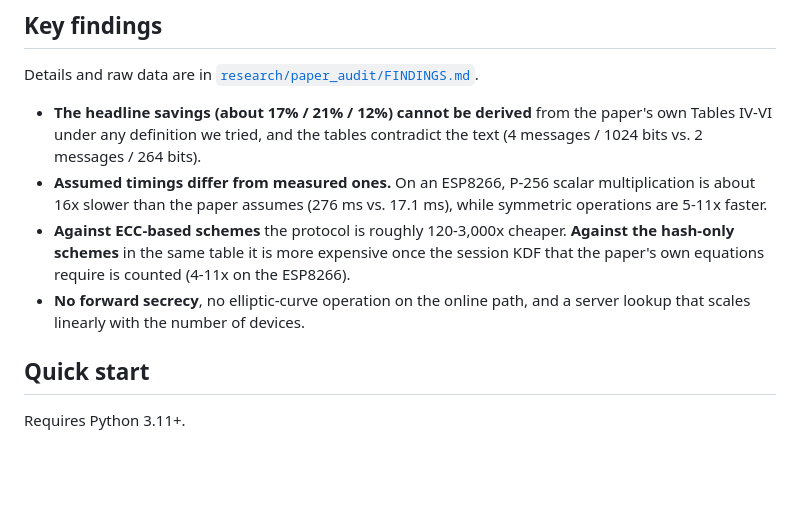
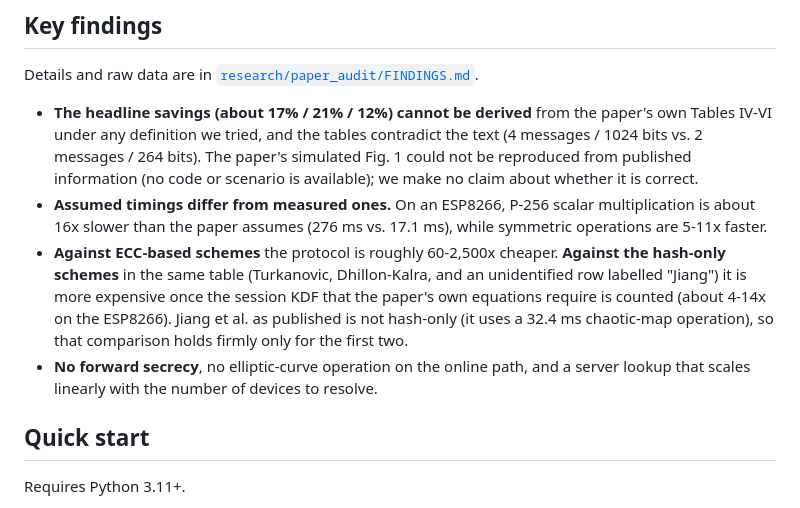
Before and after one commit to jaykerkar0405/hybrid-ecc-iot-auth, a Markdown page: README.md, the part around the change. GitHub-like rendering; blank space fills up the shorter version.

Commit message:
docs(paper): reframe as reproducibility audit, qualify claims, align with replication findings

```diff
--- a/README.md
+++ b/README.md
@@ -33,14 +33,19 @@ Details and raw data are in [`research/paper_audit/FINDINGS.md`](research/paper_
 - **The headline savings (about 17% / 21% / 12%) cannot be derived** from the
   paper's own Tables IV-VI under any definition we tried, and the tables
   contradict the text (4 messages / 1024 bits vs. 2 messages / 264 bits).
+  The paper's simulated Fig. 1 could not be reproduced from published information
+  (no code or scenario is available); we make no claim about whether it is correct.
 - **Assumed timings differ from measured ones.** On an ESP8266, P-256 scalar
   multiplication is about 16x slower than the paper assumes (276 ms vs. 17.1 ms),
   while symmetric operations are 5-11x faster.
-- **Against ECC-based schemes** the protocol is roughly 120-3,000x cheaper.
-  **Against the hash-only schemes** in the same table it is more expensive once
-  the session KDF that the paper's own equations require is counted (4-11x on the ESP8266).
+- **Against ECC-based schemes** the protocol is roughly 60-2,500x cheaper.
+  **Against the hash-only schemes** in the same table (Turkanovic, Dhillon-Kalra,
+  and an unidentified row labelled "Jiang") it is more expensive once the session
+  KDF that the paper's own equations require is counted (about 4-14x on the
+  ESP8266). Jiang et al. as published is not hash-only (it uses a 32.4 ms chaotic-map
+  operation), so that comparison holds firmly only for the first two.
 - **No forward secrecy**, no elliptic-curve operation on the online path, and a
-  server lookup that scales linearly with the number of devices.
+  server lookup that scales linearly with the number of devices to resolve.
 
 ## Quick start
 
```
